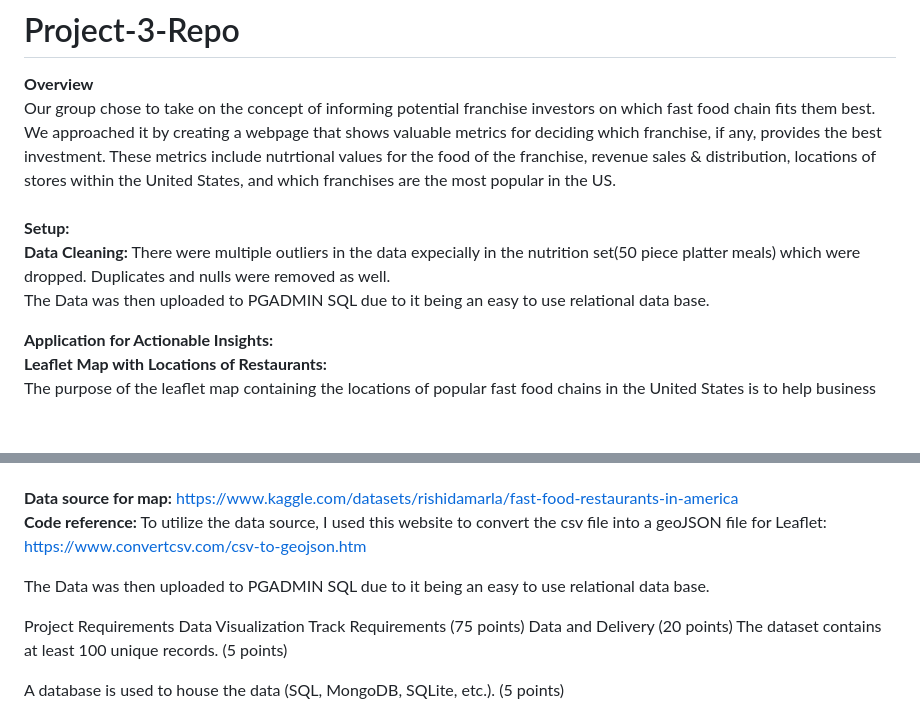
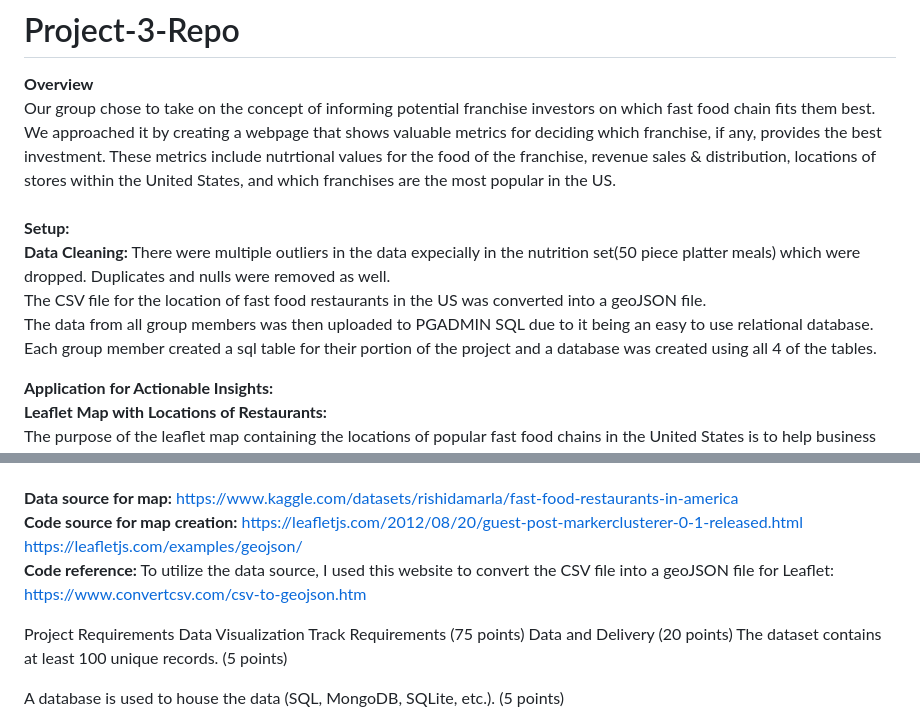
Before and after one commit to saintvicious676/Project-3-Repo, a Markdown page: README.md, 2 parts joined by grey strips. GitHub-like rendering; blank space fills up the shorter version.

```diff
--- a/README.md
+++ b/README.md
@@ -4,9 +4,9 @@ Our group chose to take on the concept of informing potential franchise investor
 <br>
 **Setup:**<br>
 **Data Cleaning:**
-There were multiple outliers in the data expecially in the nutrition set(50 piece platter meals) which were dropped.
-Duplicates and nulls were removed as well.<br>
-The Data was then uploaded to PGADMIN SQL due to it being an easy to use relational data base.<br>
+There were multiple outliers in the data expecially in the nutrition set(50 piece platter meals) which were dropped. Duplicates and nulls were removed as well.<br>
+The CSV file for the location of fast food restaurants in the US was converted into a geoJSON file. <br>
+The data from all group members was then uploaded to PGADMIN SQL due to it being an easy to use relational database. Each group member created a sql table for their portion of the project and a database was created using all 4 of the tables.<br>
 
 **Application for Actionable Insights:**<br>
 **Leaflet Map with Locations of Restaurants:**<br>
@@ -14,10 +14,10 @@ The purpose of the leaflet map containing the locations of popular fast food cha
 **Usage:** The map is able to be toggled among all the locations of the restaurants in the dropdown menu, as well as be specific as to which restaurants to be shown, with no limit amongst the choices. Users start the map from the middle of the United States with all locations being toggled on and can navigate to the dropdown menu on the top right of the map to select which franchises to view. The map uses clusters to group locations. To zoom in on a certain part of the map, users can scroll into the area of interest, or click on the cluster group and it will zoom in automatically. To see what restaurants are present in the area, users can click on the marker and a pop-up of the restaurants name will show up above the marker.<br>
 <br>
 **Data source for map:** https://www.kaggle.com/datasets/rishidamarla/fast-food-restaurants-in-america <br>
-**Code reference:** To utilize the data source, I used this website to convert the csv file into a geoJSON file for Leaflet: https://www.convertcsv.com/csv-to-geojson.htm <br>
+**Code source for map creation:** https://leafletjs.com/2012/08/20/guest-post-markerclusterer-0-1-released.html <br>
+https://leafletjs.com/examples/geojson/<br>
+**Code reference:** To utilize the data source, I used this website to convert the CSV file into a geoJSON file for Leaflet: https://www.convertcsv.com/csv-to-geojson.htm <br>
 
-
-The Data was then uploaded to PGADMIN SQL due to it being an easy to use relational data base.
 
 Project Requirements
 Data Visualization Track Requirements (75 points)
```
